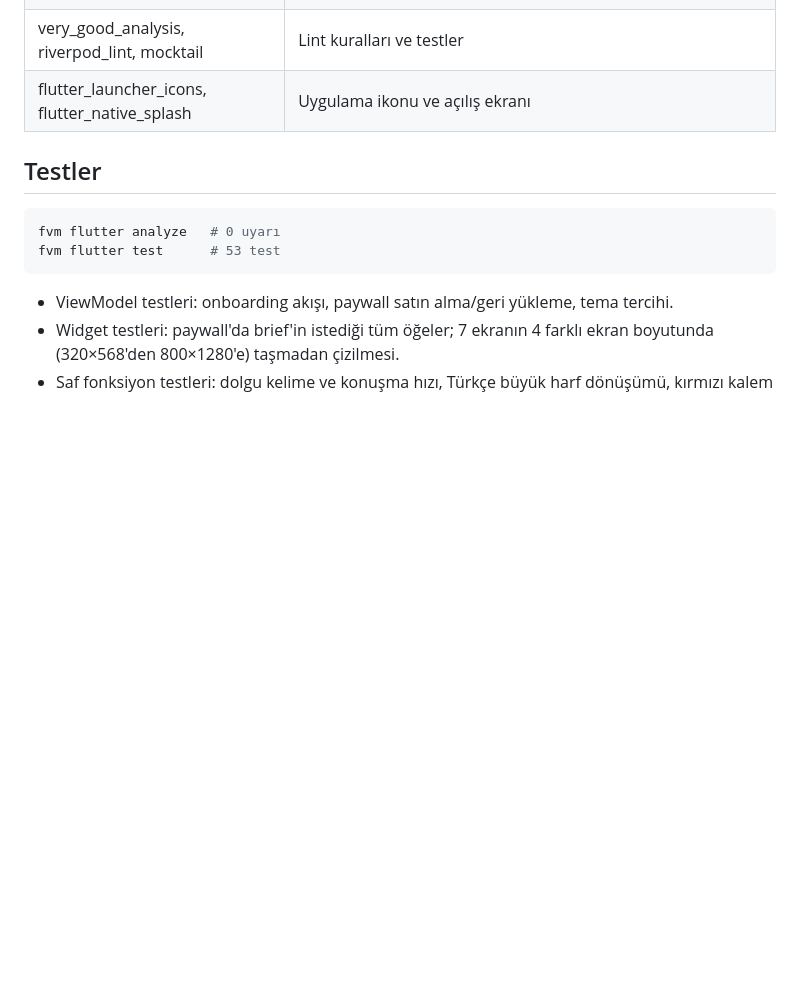
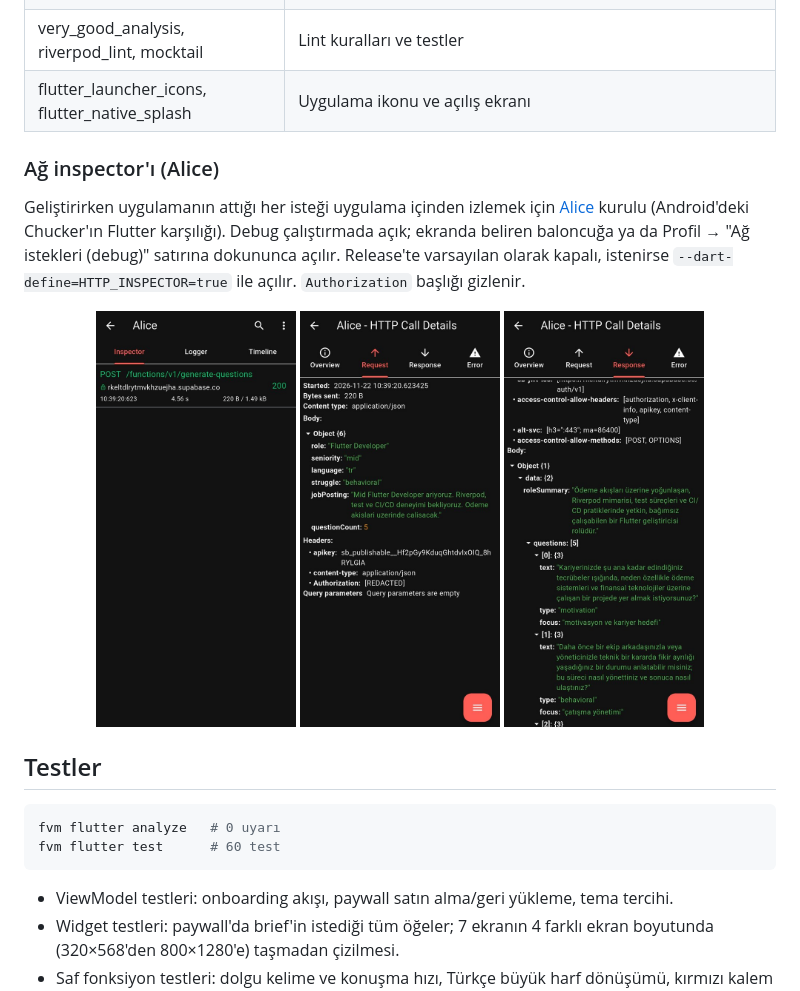
Before and after one commit to omerfurkanipek/provai, a Markdown page: README.md, the part around the change. Rendered like a GitHub page; pictures changed too: docs/screenshots/10-inspector-request.jpg (added), docs/screenshots/11-inspector-response.jpg (added), docs/screenshots/9-inspector-liste.jpg (added); blank space fills up the shorter version.

Commit message:
README: document the HTTP inspector with screenshots

````diff
--- a/README.md
+++ b/README.md
@@ -135,11 +135,21 @@ supabase/         Edge Function'lar (Deno + TypeScript) ve SQL migration'ları
 | very_good_analysis, riverpod_lint, mocktail | Lint kuralları ve testler |
 | flutter_launcher_icons, flutter_native_splash | Uygulama ikonu ve açılış ekranı |
 
+### Ağ inspector'ı (Alice)
+
+Geliştirirken uygulamanın attığı her isteği uygulama içinden izlemek için [Alice](https://pub.dev/packages/alice) kurulu (Android'deki Chucker'ın Flutter karşılığı). Debug çalıştırmada açık; ekranda beliren baloncuğa ya da Profil → "Ağ istekleri (debug)" satırına dokununca açılır. Release'te varsayılan olarak kapalı, istenirse `--dart-define=HTTP_INSPECTOR=true` ile açılır. `Authorization` başlığı gizlenir.
+
+<p align="center">
+  <img src="docs/screenshots/9-inspector-liste.jpg" width="200" alt="Alice istek listesi">
+  <img src="docs/screenshots/10-inspector-request.jpg" width="200" alt="Alice istek ayrıntısı">
+  <img src="docs/screenshots/11-inspector-response.jpg" width="200" alt="Alice cevap ayrıntısı">
+</p>
+
 ## Testler
 
 ```bash
 fvm flutter analyze   # 0 uyarı
-fvm flutter test      # 53 test
+fvm flutter test      # 60 test
 ```
 
 - ViewModel testleri: onboarding akışı, paywall satın alma/geri yükleme, tema tercihi.
````
